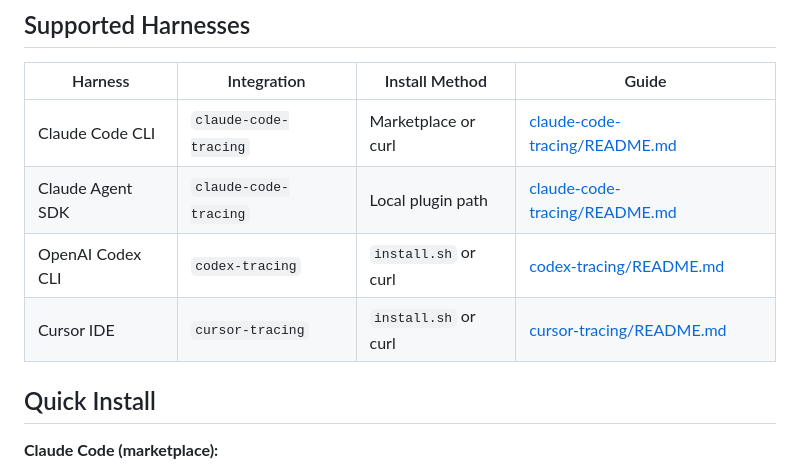
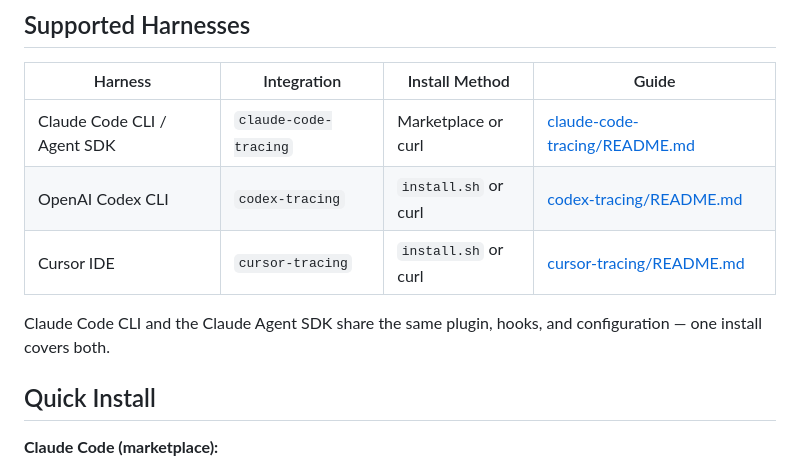
Before and after one commit to Arize-ai/arize-agent-kit, a Markdown page: README.md, the part around one of its changes. Rendered like a GitHub page.

```diff
--- a/README.md
+++ b/README.md
@@ -6,10 +6,11 @@ Trace AI coding sessions to [Arize AX](https://arize.com) or [Phoenix](https://g
 
 | Harness | Integration | Install Method | Guide |
 |---------|-------------|----------------|-------|
-| Claude Code CLI | `claude-code-tracing` | Marketplace or curl | [claude-code-tracing/README.md](claude-code-tracing/README.md) |
-| Claude Agent SDK | `claude-code-tracing` | Local plugin path | [claude-code-tracing/README.md](claude-code-tracing/README.md) |
+| Claude Code CLI / Agent SDK | `claude-code-tracing` | Marketplace or curl | [claude-code-tracing/README.md](claude-code-tracing/README.md) |
 | OpenAI Codex CLI | `codex-tracing` | `install.sh` or curl | [codex-tracing/README.md](codex-tracing/README.md) |
 | Cursor IDE | `cursor-tracing` | `install.sh` or curl | [cursor-tracing/README.md](cursor-tracing/README.md) |
+
+Claude Code CLI and the Claude Agent SDK share the same plugin, hooks, and configuration — one install covers both.
 
 ## Quick Install
 
```
Also changed, not shown: other parts of README.md (+1 -1 lines), claude-code-tracing/README.md (+19 -6 lines).
